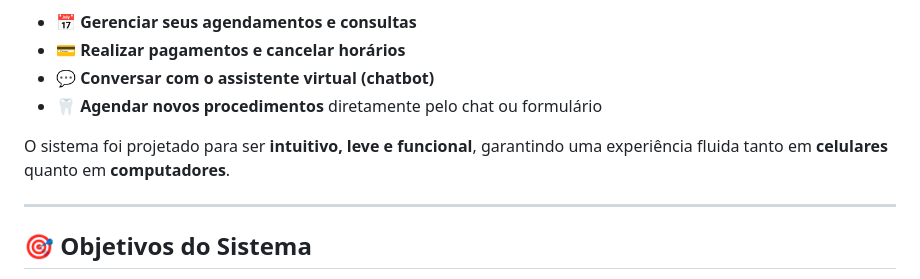
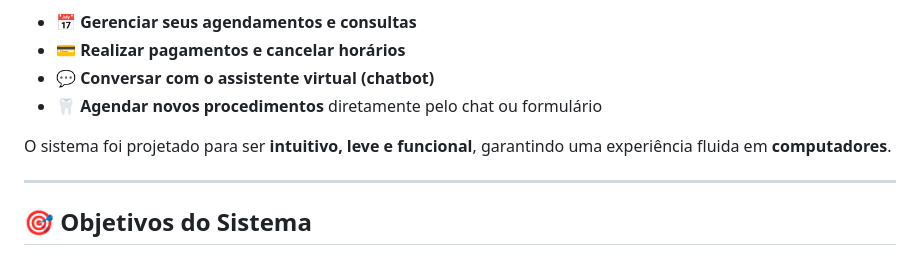
Before and after one commit to guilhernmee/frontlumiere, a Markdown page: README.md, the part around the change. Rendered like a GitHub page.

Commit message:
Update system description to remove mobile reference
Removed mention of mobile experience in system description.

```diff
--- a/README.md
+++ b/README.md
@@ -17,7 +17,7 @@ Através deste sistema, cada paciente pode:
 - 💬 **Conversar com o assistente virtual (chatbot)**
 - 🦷 **Agendar novos procedimentos** diretamente pelo chat ou formulário
 
-O sistema foi projetado para ser **intuitivo, leve e funcional**, garantindo uma experiência fluida tanto em **celulares** quanto em **computadores**.
+O sistema foi projetado para ser **intuitivo, leve e funcional**, garantindo uma experiência fluida em **computadores**.
 
 ---
 
```
